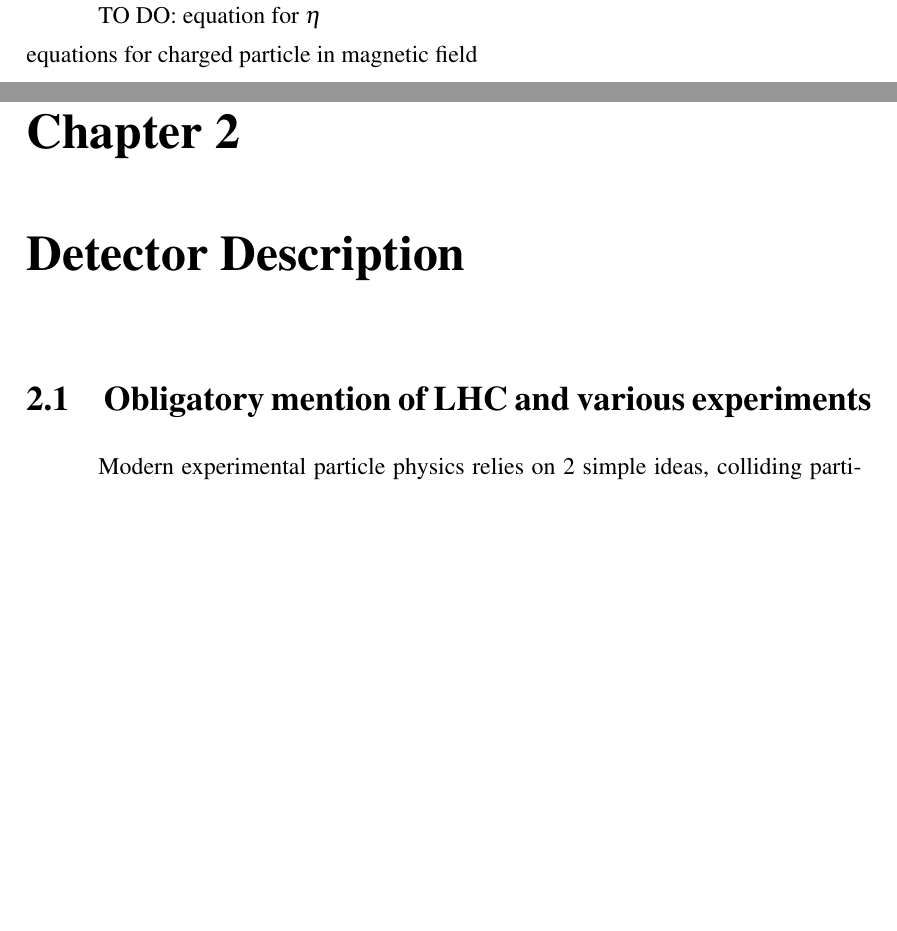
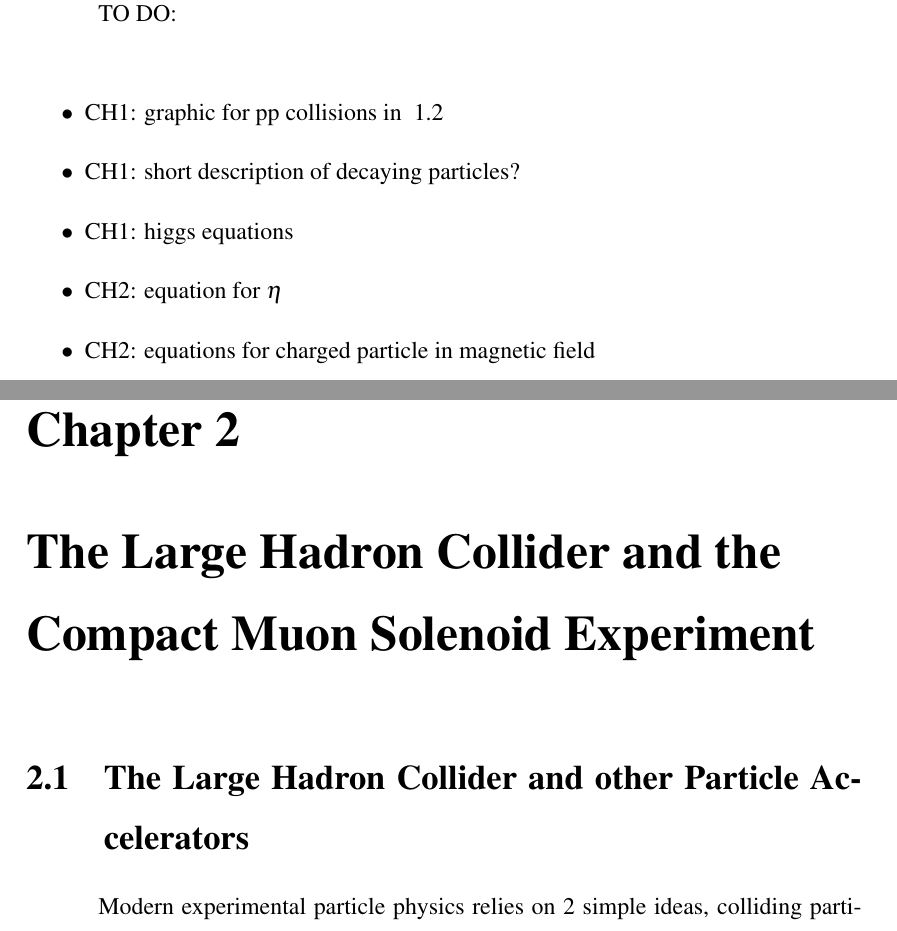
Before and after one commit to imacneill/Dissertation, a LaTeX thesis (thesis.tex, which reads Chapters/detector_description.tex): two parts of pages 16 and 28 of 128, joined at a grey line, cut so that both start at the same text, the shorter picture padded with empty space. Compiled offline with pdfLaTeX; a LaTeX package or settings file that is missing is left out.

Commit message:
updated detector description, the drier, and added a reference

```diff
--- a/Chapters/detector_description.tex
+++ b/Chapters/detector_description.tex
@@ -1,5 +1,6 @@
-\chapter{Detector Description}
-	\section{Obligatory mention of LHC and various experiments}
+\chapter{The Large Hadron Collider and the Compact Muon Solenoid Experiment}
+\label{ch:LHC}
+	\section{The Large Hadron Collider and other Particle Accelerators}
 	Modern experimental particle physics relies on 2 simple ideas, colliding particles together to produce other possibly more interesting or new particles and measuring then measuring these particles directly or measuring their decay products in a large multipurpose detector. Over the years, a large number of experiments have been involved in discovering and confirming most of the particles and properties in the standard model. They have followed a general trend of using either leptons or hadrons to exploit various theoretical properties to produce certain particles more readily, or ratcheting up the center of mass energy of the collisions from the previous similar experiment (see Figure~\ref{fig:experiment_energies}) or increasing the rate of collisions in order to collect more data more quickly. Most new experiments rely on some combination of all of these methods to improve over the previous ones and open up new areas of exploration.\\
 
 		\begin{figure}[h]
--- a/thesis.tex
+++ b/thesis.tex
@@ -59,9 +59,15 @@
 \include{include/frontmatter}
 % \linenumbers
 
-TO DO:
-equation for $\eta$\\
-equations for charged particle in magnetic field\\
+TO DO:\\
+\begin{itemize}
+\item CH1: graphic for pp collisions in ~\ref{sec:pp_collisions}
+\item CH1: short description of decaying particles?
+\item CH1: higgs equations
+\item CH2: equation for $\eta$
+\item CH2: equations for charged particle in magnetic field\\
+
+\end{itemize}
 
 \input{Chapters/introduction}
 
```
Also changed, not shown: include/refs.bib (+6 -0 lines).
